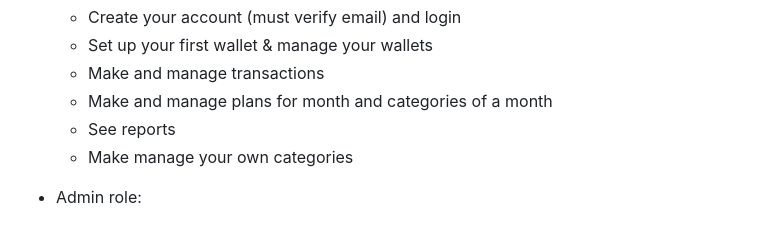
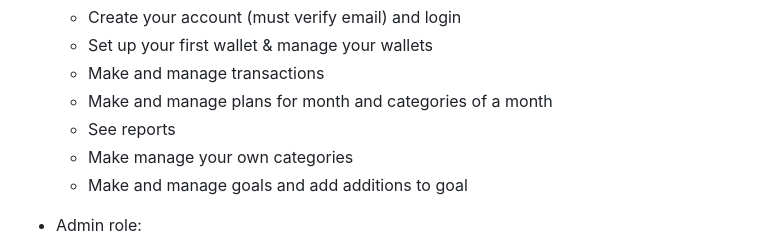
Before and after one commit to terry-goldenowl/personal-finance-manager-be, a Markdown page: README.md, the part around one of its changes. Rendered like a GitHub page.

```diff
--- a/README.md
+++ b/README.md
@@ -211,6 +210,7 @@ You can now access the server at http://localhost:8000
   * Make and manage plans for month and categories of a month
   * See reports
   * Make manage your own categories
+  * Make and manage goals and add additions to goal
 
 * Admin role:
   * See some statistics
```
Also changed, not shown: other parts of README.md (+1 -2 lines).
